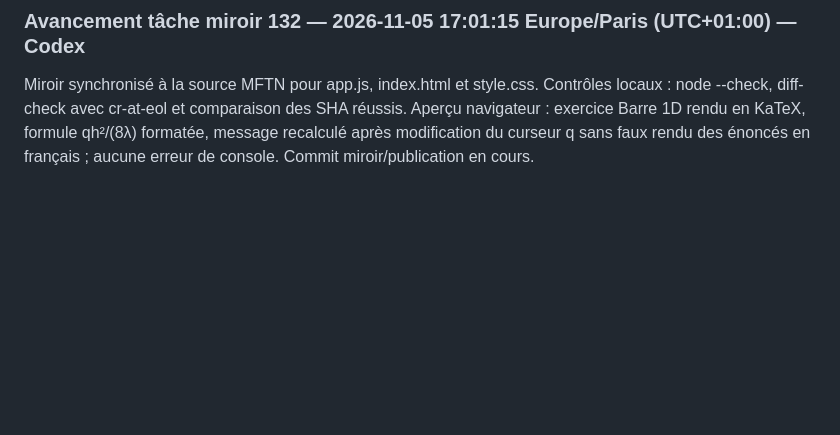
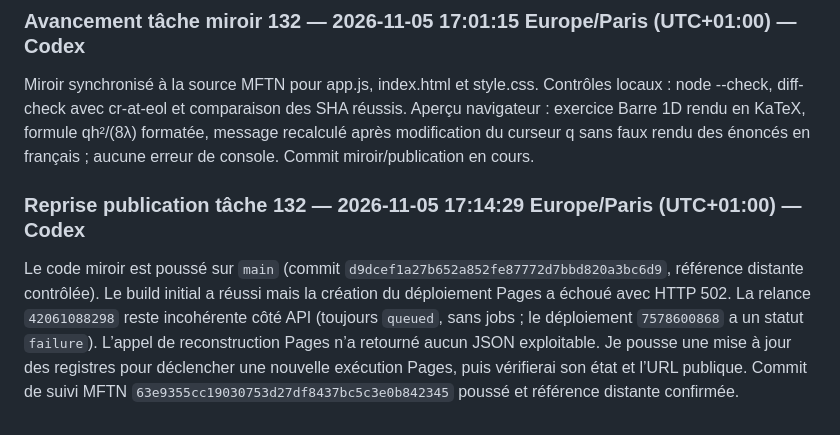
Before and after one commit to achatkm-glitch/cours-publics, a Markdown page: suivi/passations.md, the part around the change. Rendered like a GitHub page; blank space fills up the shorter version.

Commit message:
Tracer la relance Pages du rendu KaTeX

```diff
--- a/suivi/passations.md
+++ b/suivi/passations.md
@@ -540,3 +540,6 @@ Tâche miroir de MFTN 142. HEAD initial 5ef9619, arbre propre ; dernière entré
 
 ### Avancement tâche miroir 132 — 2026-11-05 17:01:15 Europe/Paris (UTC+01:00) — Codex
 Miroir synchronisé à la source MFTN pour app.js, index.html et style.css. Contrôles locaux : node --check, diff-check avec cr-at-eol et comparaison des SHA réussis. Aperçu navigateur : exercice Barre 1D rendu en KaTeX, formule qh²/(8λ) formatée, message recalculé après modification du curseur q sans faux rendu des énoncés en français ; aucune erreur de console. Commit miroir/publication en cours.
+
+### Reprise publication tâche 132 — 2026-11-05 17:14:29 Europe/Paris (UTC+01:00) — Codex
+Le code miroir est poussé sur `main` (commit `d9dcef1a27b652a852fe87772d7bbd820a3bc6d9`, référence distante contrôlée). Le build initial a réussi mais la création du déploiement Pages a échoué avec HTTP 502. La relance `42061088298` reste incohérente côté API (toujours `queued`, sans jobs ; le déploiement `7578600868` a un statut `failure`). L’appel de reconstruction Pages n’a retourné aucun JSON exploitable. Je pousse une mise à jour des registres pour déclencher une nouvelle exécution Pages, puis vérifierai son état et l’URL publique. Commit de suivi MFTN `63e9355cc19030753d27df8437bc5c3e0b842345` poussé et référence distante confirmée.
```
Also changed, not shown: suivi/decisions.md (+2 -0 lines), suivi/verrous.md (+3 -0 lines).
